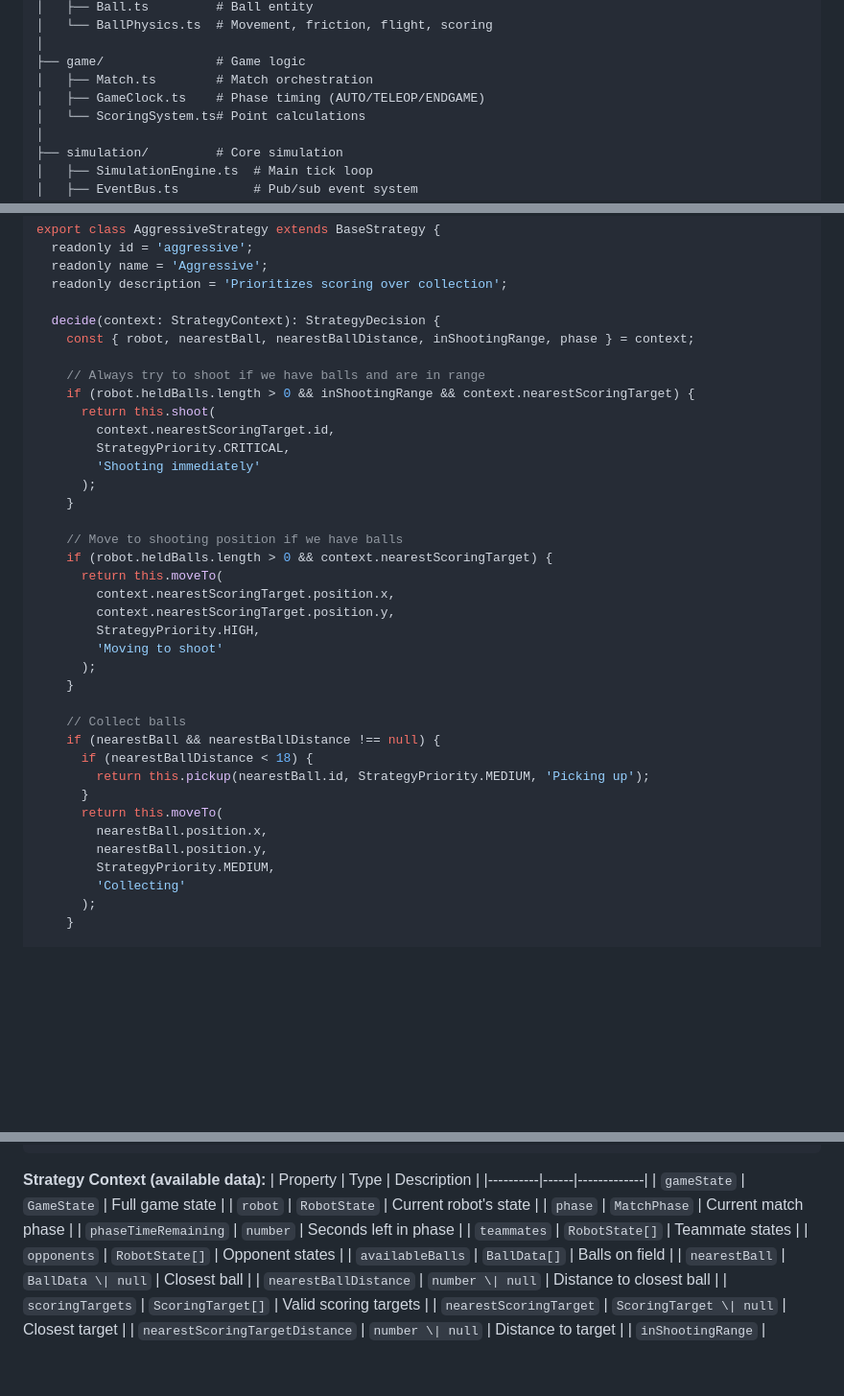
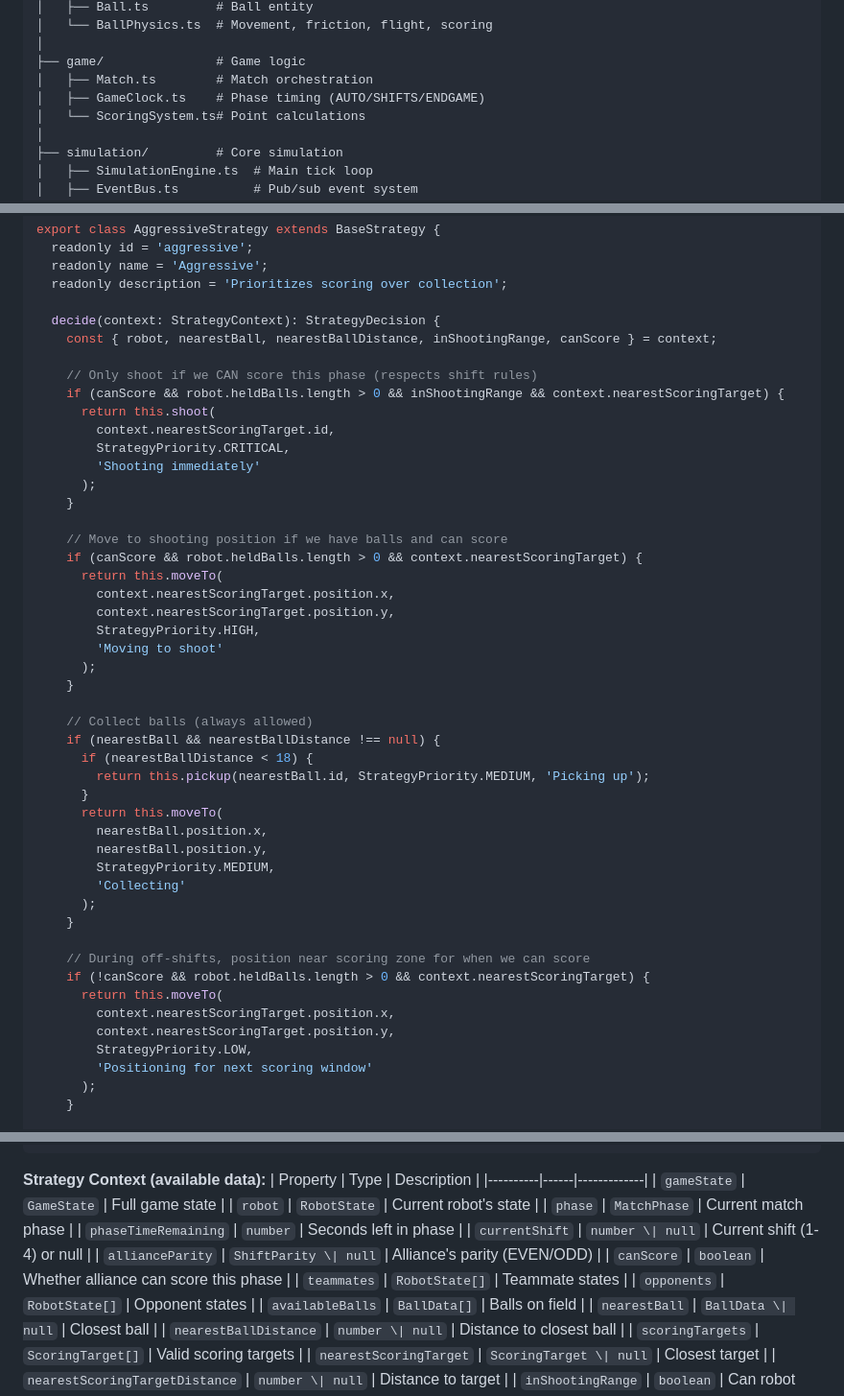
Before and after one commit to Qworg/FRCScoreSim, a Markdown page: README.md, 3 parts joined by grey strips. Shown at 96% size. Drawn GitHub-style; blank space fills up the shorter version.

```diff
--- a/README.md
+++ b/README.md
@@ -193,7 +226,7 @@ src/
 │
 ├── game/               # Game logic
 │   ├── Match.ts        # Match orchestration
-│   ├── GameClock.ts    # Phase timing (AUTO/TELEOP/ENDGAME)
+│   ├── GameClock.ts    # Phase timing (AUTO/SHIFTS/ENDGAME)
 │   └── ScoringSystem.ts# Point calculations
 │
 ├── simulation/         # Core simulation
@@ -395,10 +428,10 @@ export class AggressiveStrategy extends BaseStrategy {
   readonly description = 'Prioritizes scoring over collection';
 
   decide(context: StrategyContext): StrategyDecision {
-    const { robot, nearestBall, nearestBallDistance, inShootingRange, phase } = context;
+    const { robot, nearestBall, nearestBallDistance, inShootingRange, canScore } = context;
 
-    // Always try to shoot if we have balls and are in range
-    if (robot.heldBalls.length > 0 && inShootingRange && context.nearestScoringTarget) {
+    // Only shoot if we CAN score this phase (respects shift rules)
+    if (canScore && robot.heldBalls.length > 0 && inShootingRange && context.nearestScoringTarget) {
       return this.shoot(
         context.nearestScoringTarget.id,
         StrategyPriority.CRITICAL,
@@ -406,8 +439,8 @@ export class AggressiveStrategy extends BaseStrategy {
       );
     }
 
-    // Move to shooting position if we have balls
-    if (robot.heldBalls.length > 0 && context.nearestScoringTarget) {
+    // Move to shooting position if we have balls and can score
+    if (canScore && robot.heldBalls.length > 0 && context.nearestScoringTarget) {
       return this.moveTo(
         context.nearestScoringTarget.position.x,
         context.nearestScoringTarget.position.y,
@@ -416,7 +449,7 @@ export class AggressiveStrategy extends BaseStrategy {
       );
     }
 
-    // Collect balls
+    // Collect balls (always allowed)
     if (nearestBall && nearestBallDistance !== null) {
       if (nearestBallDistance < 18) {
         return this.pickup(nearestBall.id, StrategyPriority.MEDIUM, 'Picking up');
@@ -426,6 +459,16 @@ export class AggressiveStrategy extends BaseStrategy {
         nearestBall.position.y,
         StrategyPriority.MEDIUM,
         'Collecting'
+      );
+    }
+
+    // During off-shifts, position near scoring zone for when we can score
+    if (!canScore && robot.heldBalls.length > 0 && context.nearestScoringTarget) {
+      return this.moveTo(
+        context.nearestScoringTarget.position.x,
+        context.nearestScoringTarget.position.y,
+        StrategyPriority.LOW,
+        'Positioning for next scoring window'
       );
     }
 
@@ -457,6 +500,9 @@ const setup = {
 | `robot` | `RobotState` | Current robot's state |
 | `phase` | `MatchPhase` | Current match phase |
 | `phaseTimeRemaining` | `number` | Seconds left in phase |
+| `currentShift` | `number \| null` | Current shift (1-4) or null |
+| `allianceParity` | `ShiftParity \| null` | Alliance's parity (EVEN/ODD) |
+| `canScore` | `boolean` | Whether alliance can score this phase |
 | `teammates` | `RobotState[]` | Teammate states |
 | `opponents` | `RobotState[]` | Opponent states |
 | `availableBalls` | `BallData[]` | Balls on field |
```
Also changed, not shown: other parts of README.md (+42 -6 lines).
